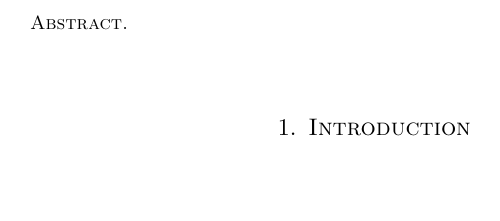
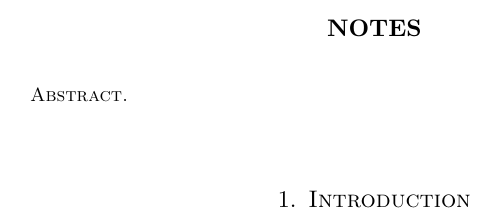
Before and after one commit to Crimson-Code123/tex_docs, a LaTeX paper (article.tex): part of the page, cut at the place of the change, the shorter picture padded with empty space. Compiled offline with pdfLaTeX.

Commit message:
Changes to be committed: 	modified:   article.fdb_latexmk 	modified:   article.fls 	modified:   article.log 	modified:   article.pdf 	modified:   article.synctex.gz 	modified:   article.tex

```diff
--- a/article.tex
+++ b/article.tex
@@ -2,7 +2,7 @@
 
 \usepackage{amsmath,amsfonts,amssymb, amscd, amsaddr, MnSymbol}
 
-\title{}
+\title{Notes}
 
 \begin{document}
 
```
Also changed, not shown: article.pdf, 4 other files.
